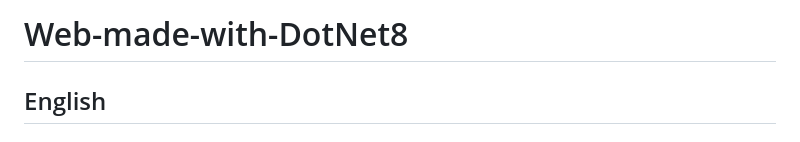
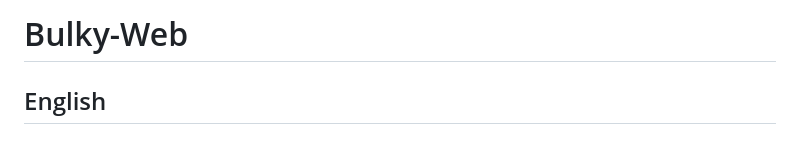
Before and after one commit to FaceNach/Web-made-with-DotNet8, a Markdown page: README.md, the part around the change. Rendered like a GitHub page.

Commit message:
Bulky-Web

```diff
--- a/README.md
+++ b/README.md
@@ -1,4 +1,4 @@
-# Web-made-with-DotNet8
+# Bulky-Web
 
 ## English
 
```
